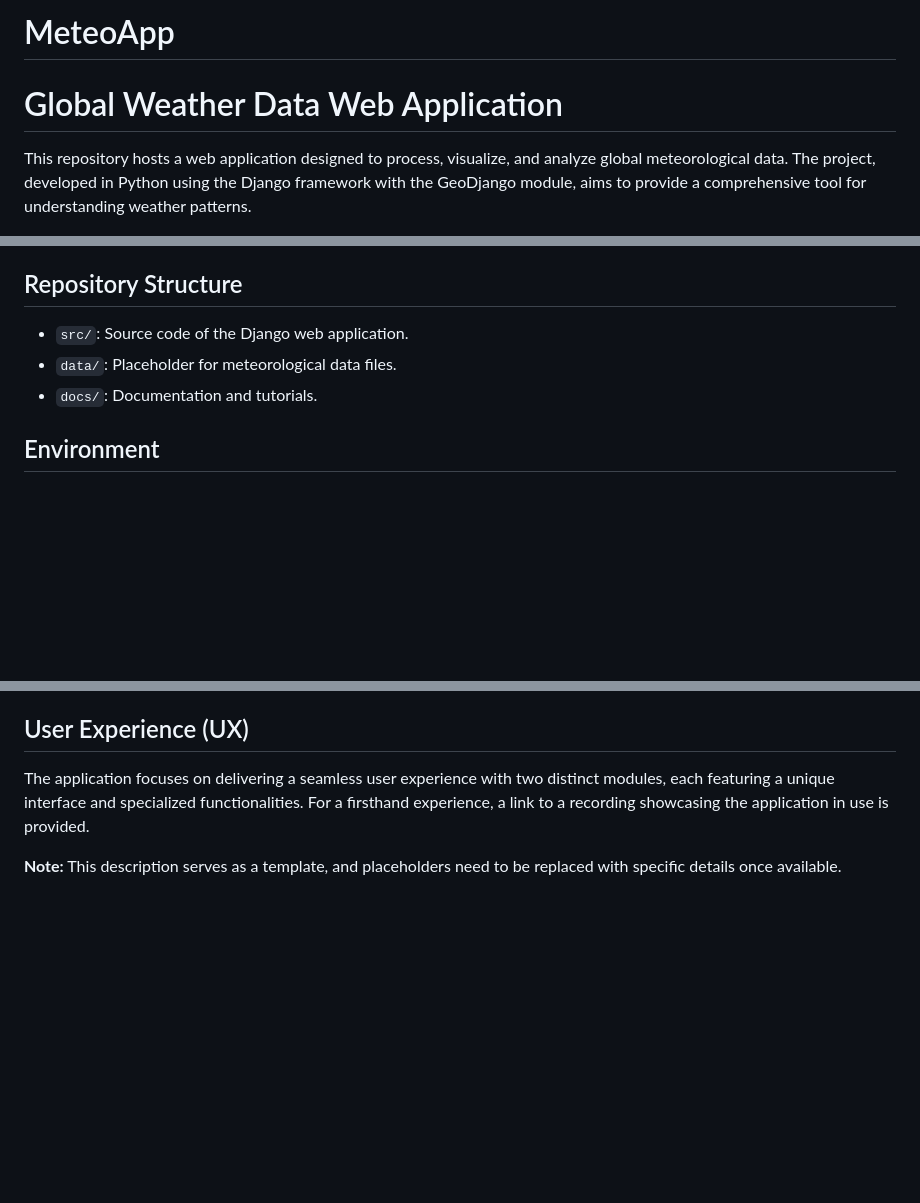
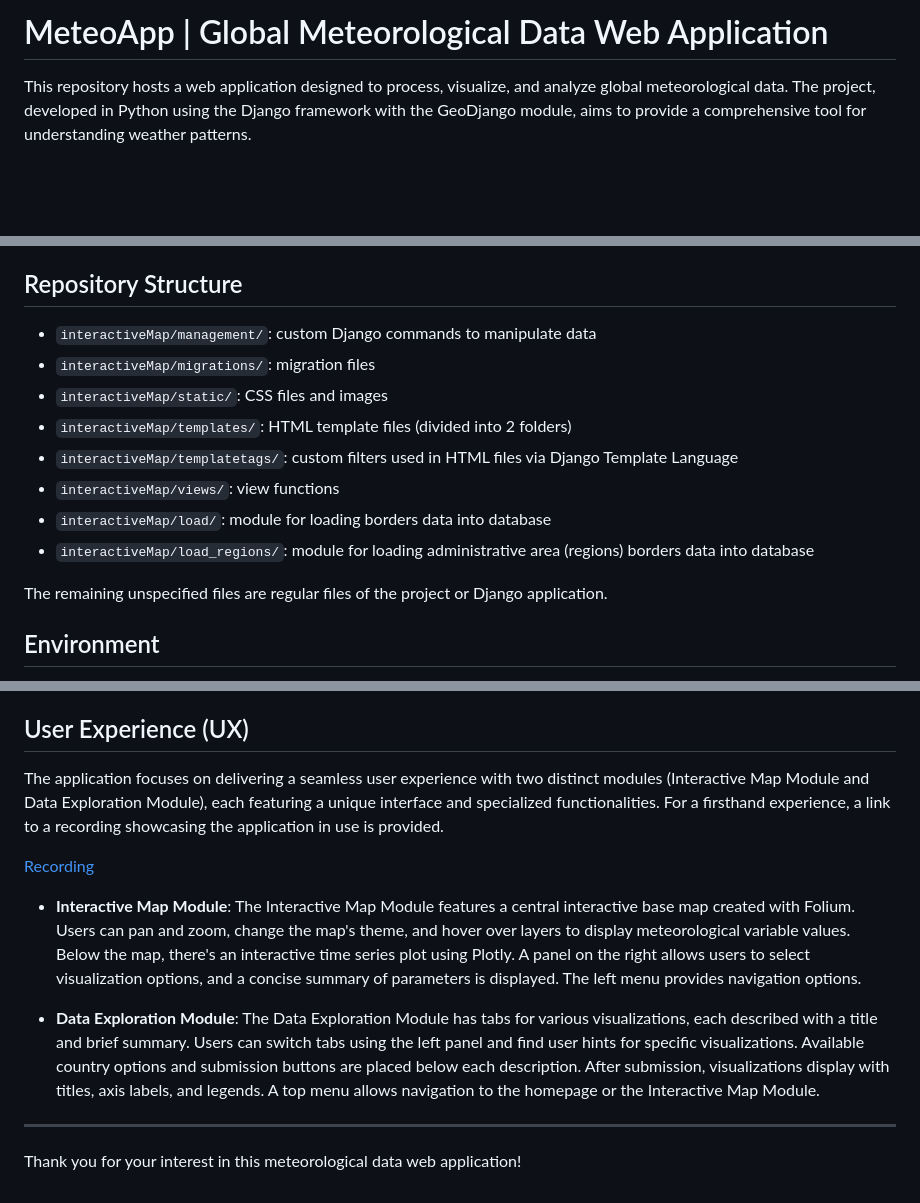
Before and after one commit to ewapelc/MeteoApp, a Markdown page: README.md, 3 parts joined by grey strips. Drawn GitHub-style; blank space fills up the shorter version.

```diff
--- a/README.md
+++ b/README.md
@@ -1,6 +1,4 @@
-# MeteoApp
-
-# Global Weather Data Web Application
+# MeteoApp | Global Meteorological Data Web Application
 
 This repository hosts a web application designed to process, visualize, and analyze global meteorological data. The project, developed in Python using the Django framework with the GeoDjango module, aims to provide a comprehensive tool for understanding weather patterns.
 
@@ -21,9 +19,16 @@ The primary goal of this study is to process meteorological data sourced from th
 
 ## Repository Structure
 
-- `src/`: Source code of the Django web application.
-- `data/`: Placeholder for meteorological data files.
-- `docs/`: Documentation and tutorials.
+- `interactiveMap/management/`: custom Django commands to manipulate data
+- `interactiveMap/migrations/`: migration files
+- `interactiveMap/static/`: CSS files and images
+- `interactiveMap/templates/`: HTML template files (divided into 2 folders)
+- `interactiveMap/templatetags/`: custom filters used in HTML files via Django Template Language
+- `interactiveMap/views/`: view functions
+- `interactiveMap/load/`: module for loading borders data into database
+- `interactiveMap/load_regions/`: module for loading administrative area (regions) borders data into database
+
+The remaining unspecified files are regular files of the project or Django application.
 
 ## Environment
 
@@ -183,6 +188,15 @@ Links to external repositories and sources that inspired or provided guidance fo
 
 ## User Experience (UX)
 
-The application focuses on delivering a seamless user experience with two distinct modules, each featuring a unique interface and specialized functionalities. For a firsthand experience, a link to a recording showcasing the application in use is provided.
+The application focuses on delivering a seamless user experience with two distinct modules (Interactive Map Module and Data Exploration Module), each featuring a unique interface and specialized functionalities. For a firsthand experience, a link to a recording showcasing the application in use is provided.
 
-**Note:** This description serves as a template, and placeholders need to be replaced with specific details once available.
+[Recording](https://drive.google.com/file/d/1HOPQRWFCZSFcYH2HlRIoEJZCg8xu38G4/view?usp=drive_link)
+
+- **Interactive Map Module**:
+The Interactive Map Module features a central interactive base map created with Folium. Users can pan and zoom, change the map's theme, and hover over layers to display meteorological variable values. Below the map, there's an interactive time series plot using Plotly. A panel on the right allows users to select visualization options, and a concise summary of parameters is displayed. The left menu provides navigation options.
+
+- **Data Exploration Module**:
+The Data Exploration Module has tabs for various visualizations, each described with a title and brief summary. Users can switch tabs using the left panel and find user hints for specific visualizations. Available country options and submission buttons are placed below each description. After submission, visualizations display with titles, axis labels, and legends. A top menu allows navigation to the homepage or the Interactive Map Module.
+
+---
+Thank you for your interest in this meteorological data web application!
```
Also changed, not shown: other parts of README.md (+85 -85 lines).
